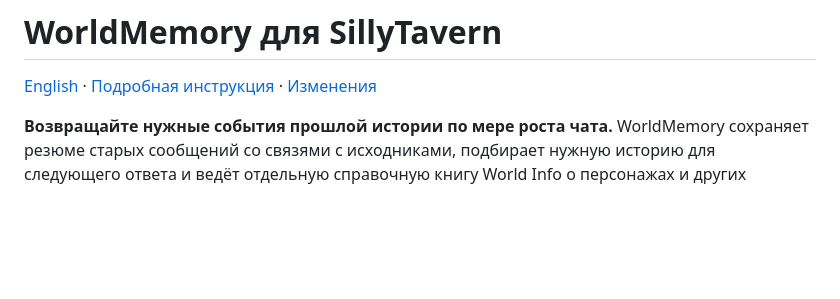
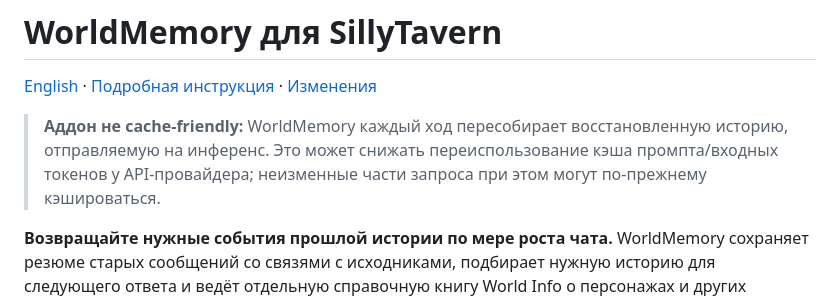
Before and after one commit to Ilya626/Extension-WorldMemory, a Markdown page: README_RU.md, the part around the change. Rendered like a GitHub page; blank space fills up the shorter version.

Commit message:
Explain prompt-cache tradeoff at the top of both READMEs

```diff
--- a/README_RU.md
+++ b/README_RU.md
@@ -1,6 +1,8 @@
 # WorldMemory для SillyTavern
 
 [English](README.md) · [Подробная инструкция](docs/REFERENCE_RU.md) · [Изменения](CHANGELOG.md)
+
+> **Аддон не cache-friendly:** WorldMemory каждый ход пересобирает восстановленную историю, отправляемую на инференс. Это может снижать переиспользование кэша промпта/входных токенов у API-провайдера; неизменные части запроса при этом могут по-прежнему кэшироваться.
 
 **Возвращайте нужные события прошлой истории по мере роста чата.** WorldMemory сохраняет резюме старых сообщений со связями с исходниками, подбирает нужную историю для следующего ответа и ведёт отдельную справочную книгу World Info о персонажах и других сущностях.
 
```
Also changed, not shown: README.md (+2 -0 lines).
